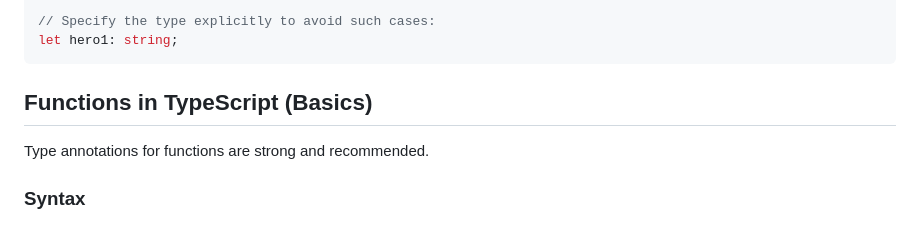
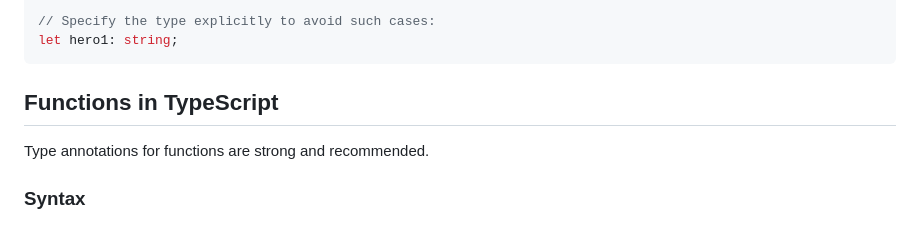
Before and after one commit to sougata-github/TypeScript, a Markdown page: readme.md, the part around the change. Drawn GitHub-style.

````diff
--- a/readme.md
+++ b/readme.md
@@ -72,7 +72,7 @@ console.log(hero2);
 let hero1: string;
 ```
 
-## Functions in TypeScript (Basics)
+## Functions in TypeScript
 
 Type annotations for functions are strong and recommended.
 
````
